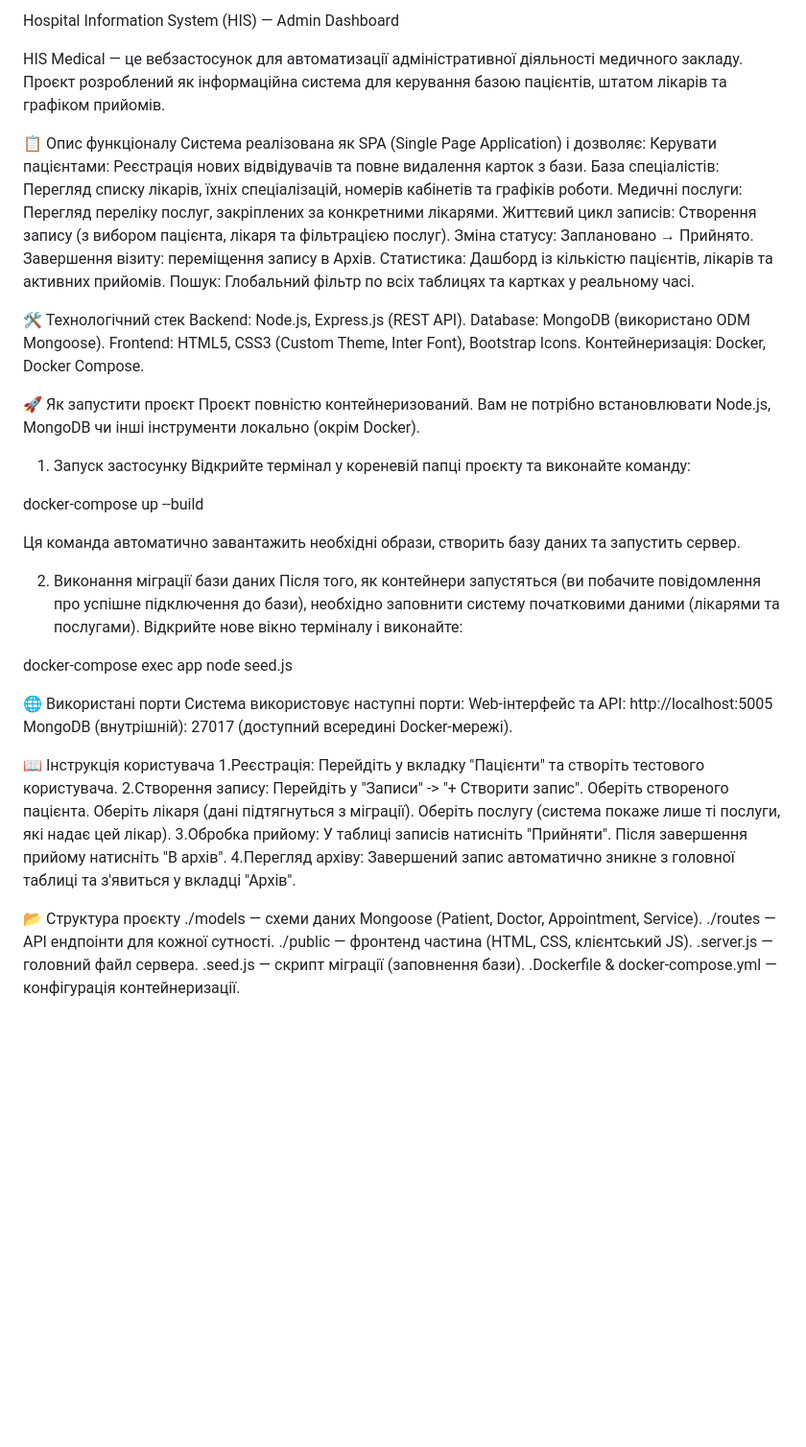
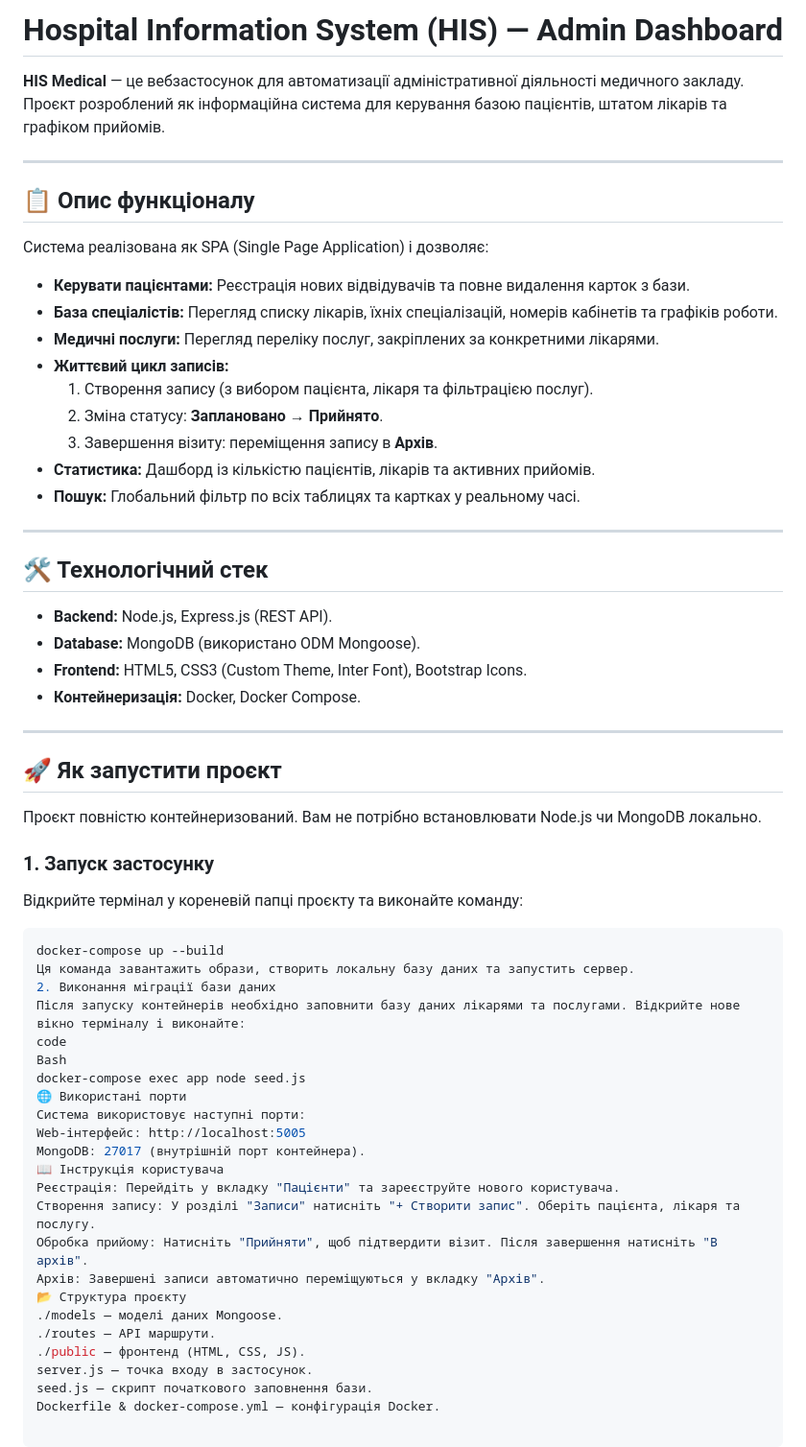
Before and after one commit to aniazablotska/HIS_Medical_Dashboard, a Markdown page: README.md, the part around the change. Shown at 96% size. Drawn GitHub-style; blank space fills up the shorter version.

Commit message:
Update README formatting

````diff
--- a/README.md
+++ b/README.md
@@ -1,55 +1,58 @@
-Hospital Information System (HIS) — Admin Dashboard
+# Hospital Information System (HIS) — Admin Dashboard
 
-HIS Medical — це вебзастосунок для автоматизації адміністративної діяльності медичного закладу. Проєкт розроблений як інформаційна система для керування базою пацієнтів, штатом лікарів та графіком прийомів.
+**HIS Medical** — це вебзастосунок для автоматизації адміністративної діяльності медичного закладу. Проєкт розроблений як інформаційна система для керування базою пацієнтів, штатом лікарів та графіком прийомів.
 
-📋 Опис функціоналу
+---
+
+## 📋 Опис функціоналу
 Система реалізована як SPA (Single Page Application) і дозволяє:
-Керувати пацієнтами: Реєстрація нових відвідувачів та повне видалення карток з бази.
-База спеціалістів: Перегляд списку лікарів, їхніх спеціалізацій, номерів кабінетів та графіків роботи.
-Медичні послуги: Перегляд переліку послуг, закріплених за конкретними лікарями.
-Життєвий цикл записів:
-Створення запису (з вибором пацієнта, лікаря та фільтрацією послуг).
-Зміна статусу: Заплановано → Прийнято.
-Завершення візиту: переміщення запису в Архів.
-Статистика: Дашборд із кількістю пацієнтів, лікарів та активних прийомів.
-Пошук: Глобальний фільтр по всіх таблицях та картках у реальному часі.
 
-🛠 Технологічний стек
-Backend: Node.js, Express.js (REST API).
-Database: MongoDB (використано ODM Mongoose).
-Frontend: HTML5, CSS3 (Custom Theme, Inter Font), Bootstrap Icons.
-Контейнеризація: Docker, Docker Compose.
+*   **Керувати пацієнтами:** Реєстрація нових відвідувачів та повне видалення карток з бази.
+*   **База спеціалістів:** Перегляд списку лікарів, їхніх спеціалізацій, номерів кабінетів та графіків роботи.
+*   **Медичні послуги:** Перегляд переліку послуг, закріплених за конкретними лікарями.
+*   **Життєвий цикл записів:**
+    1.  Створення запису (з вибором пацієнта, лікаря та фільтрацією послуг).
+    2.  Зміна статусу: **Заплановано** → **Прийнято**.
+    3.  Завершення візиту: переміщення запису в **Архів**.
+*   **Статистика:** Дашборд із кількістю пацієнтів, лікарів та активних прийомів.
+*   **Пошук:** Глобальний фільтр по всіх таблицях та картках у реальному часі.
 
-🚀 Як запустити проєкт
-Проєкт повністю контейнеризований. Вам не потрібно встановлювати Node.js, MongoDB чи інші інструменти локально (окрім Docker).
-1. Запуск застосунку
+---
+
+## 🛠 Технологічний стек
+*   **Backend:** Node.js, Express.js (REST API).
+*   **Database:** MongoDB (використано ODM Mongoose).
+*   **Frontend:** HTML5, CSS3 (Custom Theme, Inter Font), Bootstrap Icons.
+*   **Контейнеризація:** Docker, Docker Compose.
+
+---
+
+## 🚀 Як запустити проєкт
+Проєкт повністю контейнеризований. Вам не потрібно встановлювати Node.js чи MongoDB локально.
+
+### 1. Запуск застосунку
 Відкрийте термінал у кореневій папці проєкту та виконайте команду:
-
+```bash
 docker-compose up --build
-
-Ця команда автоматично завантажить необхідні образи, створить базу даних та запустить сервер.
-
+Ця команда завантажить образи, створить локальну базу даних та запустить сервер.
 2. Виконання міграції бази даних
-Після того, як контейнери запустяться (ви побачите повідомлення про успішне підключення до бази), необхідно заповнити систему початковими даними (лікарями та послугами).
-Відкрийте нове вікно терміналу і виконайте:
-
+Після запуску контейнерів необхідно заповнити базу даних лікарями та послугами. Відкрийте нове вікно терміналу і виконайте:
+code
+Bash
 docker-compose exec app node seed.js
-
 🌐 Використані порти
 Система використовує наступні порти:
-Web-інтерфейс та API: http://localhost:5005
-MongoDB (внутрішній): 27017 (доступний всередині Docker-мережі).
-
+Web-інтерфейс: http://localhost:5005
+MongoDB: 27017 (внутрішній порт контейнера).
 📖 Інструкція користувача
-1.Реєстрація: Перейдіть у вкладку "Пацієнти" та створіть тестового користувача.
-2.Створення запису: Перейдіть у "Записи" -> "+ Створити запис". Оберіть створеного пацієнта. Оберіть лікаря (дані підтягнуться з міграції). Оберіть послугу (система покаже лише ті послуги, які надає цей лікар).
-3.Обробка прийому: У таблиці записів натисніть "Прийняти". Після завершення прийому натисніть "В архів".
-4.Перегляд архіву: Завершений запис автоматично зникне з головної таблиці та з'явиться у вкладці "Архів".
-
+Реєстрація: Перейдіть у вкладку "Пацієнти" та зареєструйте нового користувача.
+Створення запису: У розділі "Записи" натисніть "+ Створити запис". Оберіть пацієнта, лікаря та послугу.
+Обробка прийому: Натисніть "Прийняти", щоб підтвердити візит. Після завершення натисніть "В архів".
+Архів: Завершені записи автоматично переміщуються у вкладку "Архів".
 📂 Структура проєкту
-./models — схеми даних Mongoose (Patient, Doctor, Appointment, Service).
-./routes — API ендпоінти для кожної сутності.
-./public — фронтенд частина (HTML, CSS, клієнтський JS).
-.server.js — головний файл сервера.
-.seed.js — скрипт міграції (заповнення бази).
-.Dockerfile & docker-compose.yml — конфігурація контейнеризації.
+./models — моделі даних Mongoose.
+./routes — API маршрути.
+./public — фронтенд (HTML, CSS, JS).
+server.js — точка входу в застосунок.
+seed.js — скрипт початкового заповнення бази.
+Dockerfile & docker-compose.yml — конфігурація Docker.
````
